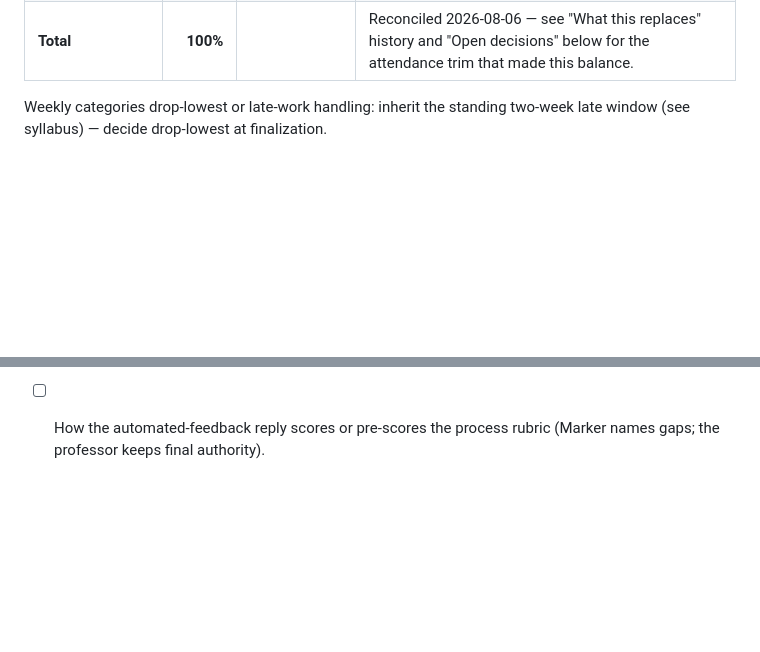
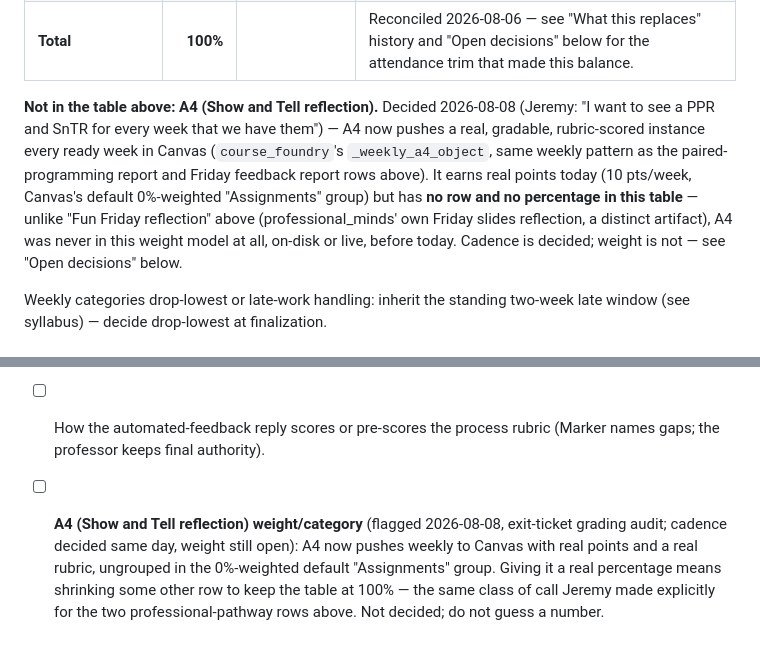
Before and after one commit to jeremy-evert/computer_science_1, a Markdown page: docs/grading-model.md, 2 parts joined by grey strips. Rendered like a GitHub page; blank space fills up the shorter version.

```diff
--- a/docs/grading-model.md
+++ b/docs/grading-model.md
@@ -37,6 +37,18 @@ gate/checkpoint that results *is* the weekly reinforcement assignment. See
 | Attendance & participation | 10% | daily | Historical policy; shrunk from 20% on 2026-08-06 to absorb the professional-pathway rows below without over-summing the table — confirm language at syllabus finalization |
 | Course evaluation | 2% | end of term | Carried from current model |
 | **Total** | **100%** | | Reconciled 2026-08-06 — see "What this replaces" history and "Open decisions" below for the attendance trim that made this balance. |
+
+**Not in the table above: A4 (Show and Tell reflection).** Decided
+2026-08-08 (Jeremy: "I want to see a PPR and SnTR for every week that we
+have them") — A4 now pushes a real, gradable, rubric-scored instance every
+ready week in Canvas (`course_foundry`'s `_weekly_a4_object`, same weekly
+pattern as the paired-programming report and Friday feedback report rows
+above). It earns real points today (10 pts/week, Canvas's default
+0%-weighted "Assignments" group) but has **no row and no percentage in this
+table** — unlike "Fun Friday reflection" above (professional_minds' own
+Friday slides reflection, a distinct artifact), A4 was never in this weight
+model at all, on-disk or live, before today. Cadence is decided; weight is
+not — see "Open decisions" below.
 
 Weekly categories drop-lowest or late-work handling: inherit the standing
 two-week late window (see syllabus) — decide drop-lowest at finalization.
@@ -98,3 +110,10 @@ student narrates their side.
       category keeps the gradebook legible).
 - [ ] How the automated-feedback reply scores or pre-scores the process
       rubric (Marker names gaps; the professor keeps final authority).
+- [ ] **A4 (Show and Tell reflection) weight/category** (flagged
+      2026-08-08, exit-ticket grading audit; cadence decided same day, weight
+      still open): A4 now pushes weekly to Canvas with real points and a real
+      rubric, ungrouped in the 0%-weighted default "Assignments" group. Giving
+      it a real percentage means shrinking some other row to keep the table at
+      100% — the same class of call Jeremy made explicitly for the two
+      professional-pathway rows above. Not decided; do not guess a number.
```
Also changed, not shown: rubrics/A4_rubric.md (added, +41 -0 lines).
